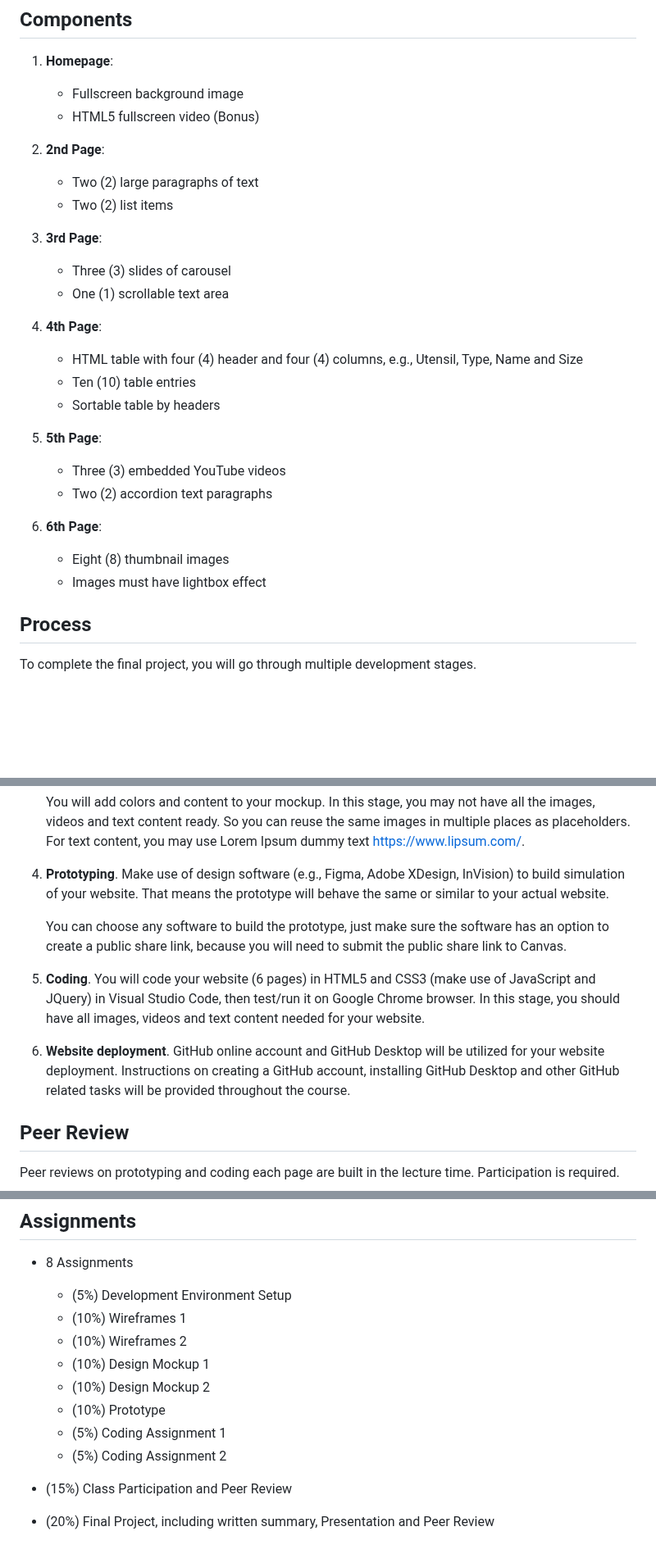
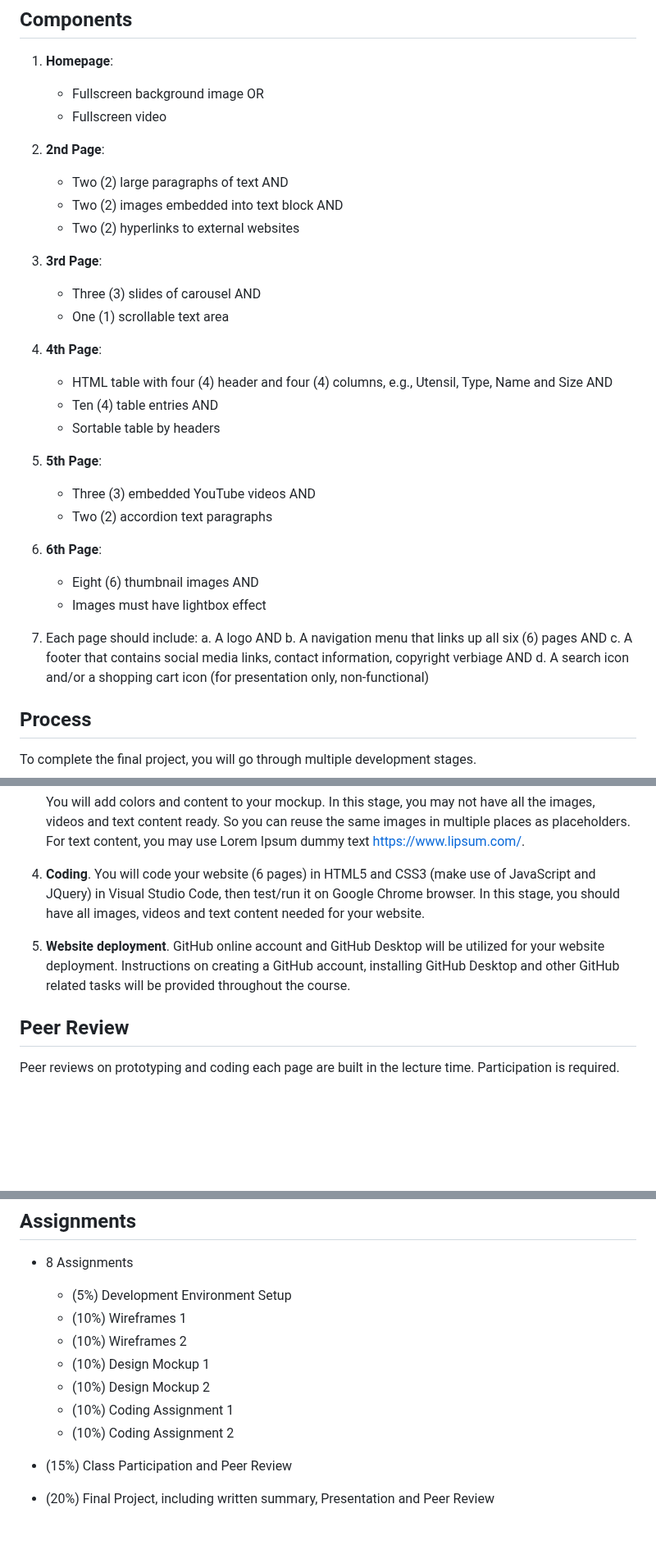
Before and after one commit to whypam/x455-HTML5-CSS3, a Markdown page: README.md, 3 parts joined by grey strips. Shown at 82% size. GitHub-like rendering; blank space fills up the shorter version.

```diff
--- a/README.md
+++ b/README.md
@@ -30,33 +30,40 @@ In this course, you will develop a capstone project that is a website with six (
 
 1. **Homepage**:
 
-   - Fullscreen background image
-   - HTML5 fullscreen video (Bonus)
+   - Fullscreen background image OR
+   - Fullscreen video
 
 2. **2nd Page**:
 
-   - Two (2) large paragraphs of text
-   - Two (2) list items
+   - Two (2) large paragraphs of text AND
+   - Two (2) images embedded into text block AND
+   - Two (2) hyperlinks to external websites
 
 3. **3rd Page**:
 
-   - Three (3) slides of carousel
+   - Three (3) slides of carousel AND
    - One (1) scrollable text area
 
 4. **4th Page**:
 
-   - HTML table with four (4) header and four (4) columns, e.g., Utensil, Type, Name and Size
-   - Ten (10) table entries
+   - HTML table with four (4) header and four (4) columns, e.g., Utensil, Type, Name and Size AND
+   - Ten (4) table entries AND
    - Sortable table by headers
 
 5. **5th Page**:
 
-   - Three (3) embedded YouTube videos
+   - Three (3) embedded YouTube videos AND
    - Two (2) accordion text paragraphs
 
 6. **6th Page**:
-   - Eight (8) thumbnail images
+   - Eight (6) thumbnail images AND
    - Images must have lightbox effect
+
+7. Each page should include:
+   a. A logo AND
+   b.	A navigation menu that links up all six (6) pages AND
+   c.	A footer that contains social media links, contact information, copyright verbiage AND
+   d.	A search icon and/or a shopping cart icon (for presentation only, non-functional)
 
 ## Process
 
@@ -94,13 +101,9 @@ To complete the final project, you will go through multiple development stages.
 
    You will add colors and content to your mockup. In this stage, you may not have all the images, videos and text content ready. So you can reuse the same images in multiple places as placeholders. For text content, you may use Lorem Ipsum dummy text [https://www.lipsum.com/](https://www.lipsum.com/).
 
-4. **Prototyping**. Make use of design software (e.g., Figma, Adobe XDesign, InVision) to build simulation of your website. That means the prototype will behave the same or similar to your actual website.
+4. **Coding**. You will code your website (6 pages) in HTML5 and CSS3 (make use of JavaScript and JQuery) in Visual Studio Code, then test/run it on Google Chrome browser. In this stage, you should have all images, videos and text content needed for your website.
 
-   You can choose any software to build the prototype, just make sure the software has an option to create a public share link, because you will need to submit the public share link to Canvas.
-
-5. **Coding**. You will code your website (6 pages) in HTML5 and CSS3 (make use of JavaScript and JQuery) in Visual Studio Code, then test/run it on Google Chrome browser. In this stage, you should have all images, videos and text content needed for your website.
-
-6. **Website deployment**. GitHub online account and GitHub Desktop will be utilized for your website deployment. Instructions on creating a GitHub account, installing GitHub Desktop and other GitHub related tasks will be provided throughout the course.
+5. **Website deployment**. GitHub online account and GitHub Desktop will be utilized for your website deployment. Instructions on creating a GitHub account, installing GitHub Desktop and other GitHub related tasks will be provided throughout the course.
 
 ## Peer Review
 
@@ -172,9 +175,8 @@ Coding demo that is done in each lecture will be uploaded to this GitHub reposit
   - (10%) Wireframes 2
   - (10%) Design Mockup 1
   - (10%) Design Mockup 2
-  - (10%) Prototype
-  - (5%) Coding Assignment 1
-  - (5%) Coding Assignment 2
+  - (10%) Coding Assignment 1
+  - (10%) Coding Assignment 2
 - (15%) Class Participation and Peer Review
 
 - (20%) Final Project, including written summary, Presentation and Peer Review
```
Also changed, not shown: other parts of README.md (+2 -2 lines).
